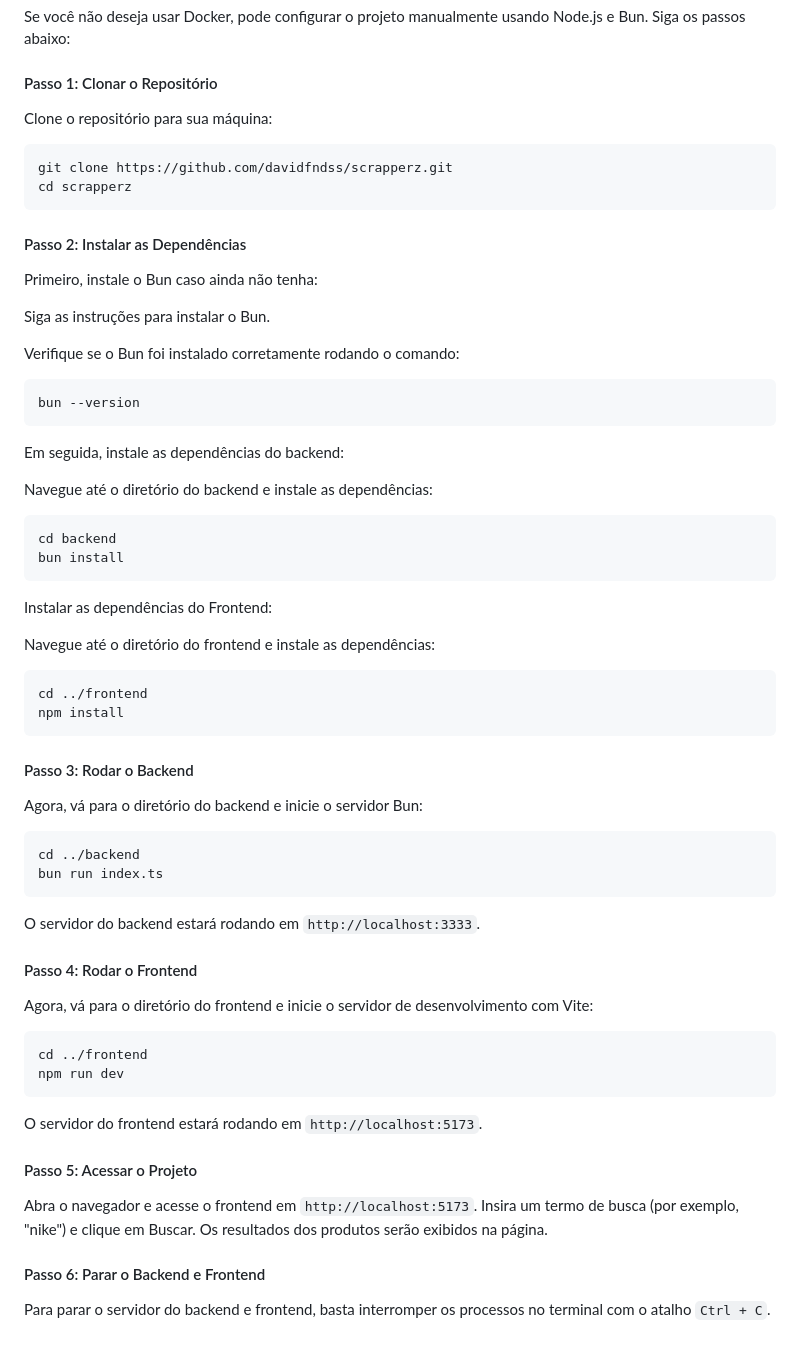
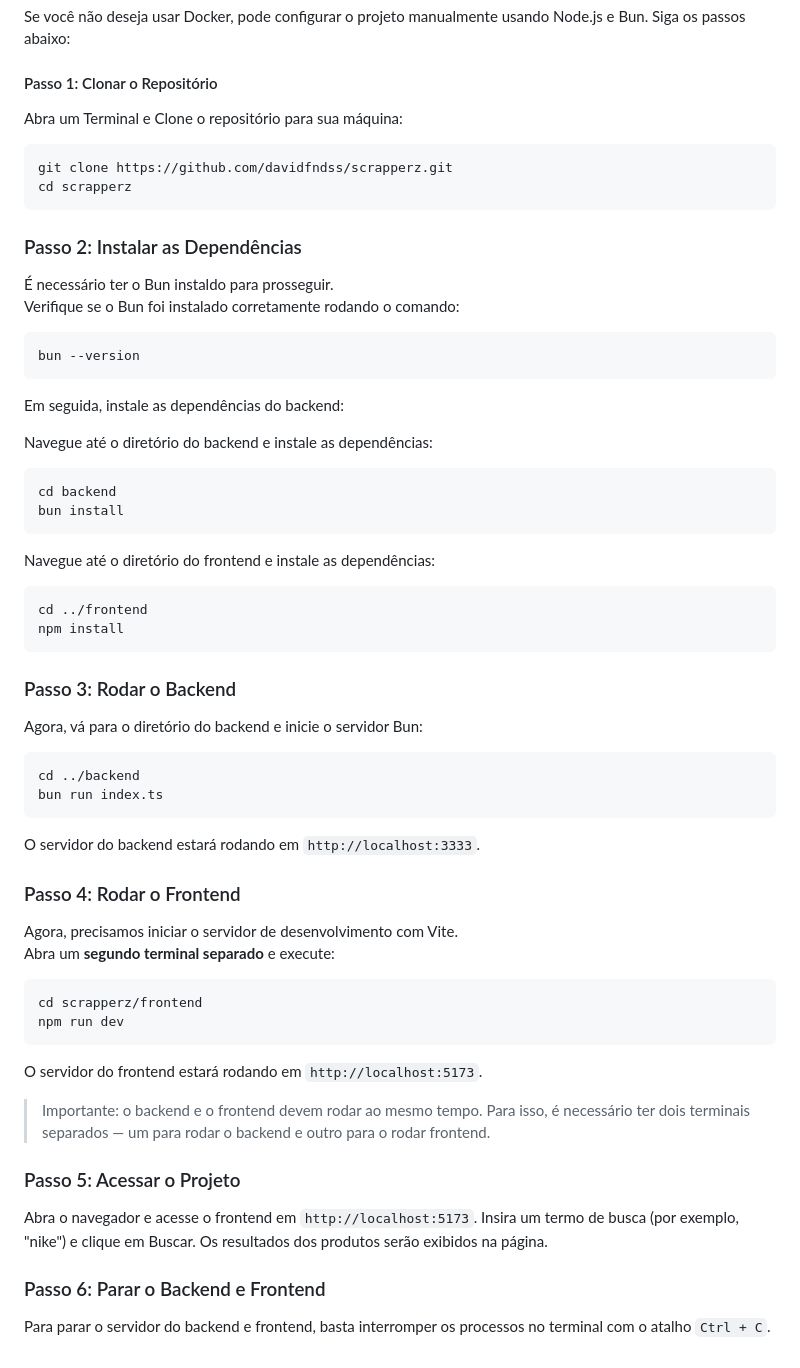
Before and after one commit to davidfndss/ScrapperZ, a Markdown page: README.md, the part around the change printed below. Rendered like a GitHub page.

Commit message:
Insctruction improvements

````diff
--- a/README.md
+++ b/README.md
@@ -52,18 +53,15 @@ docker-compose down
 Se você não deseja usar Docker, pode configurar o projeto manualmente usando Node.js e Bun. Siga os passos abaixo:
 
 #### Passo 1: Clonar o Repositório
-Clone o repositório para sua máquina:
+Abra um Terminal e Clone o repositório para sua máquina:
 
 ```bash
 git clone https://github.com/davidfndss/scrapperz.git
 cd scrapperz
 ```
 
-#### Passo 2: Instalar as Dependências
-Primeiro, instale o Bun caso ainda não tenha:
-
-Siga as instruções para instalar o Bun.
-
+### Passo 2: Instalar as Dependências
+É necessário ter o Bun instaldo para prosseguir. <br>
 Verifique se o Bun foi instalado corretamente rodando o comando:
 
 ```bash
@@ -79,8 +77,6 @@ cd backend
 bun install
 ```
 
-Instalar as dependências do Frontend:
-
 Navegue até o diretório do frontend e instale as dependências:
 
 ```bash
@@ -88,7 +84,7 @@ cd ../frontend
 npm install
 ```
 
-#### Passo 3: Rodar o Backend
+### Passo 3: Rodar o Backend
 Agora, vá para o diretório do backend e inicie o servidor Bun:
 
 ```bash
@@ -98,18 +94,21 @@ bun run index.ts
 
 O servidor do backend estará rodando em `http://localhost:3333`.
 
-#### Passo 4: Rodar o Frontend
-Agora, vá para o diretório do frontend e inicie o servidor de desenvolvimento com Vite:
+### Passo 4: Rodar o Frontend
+Agora, precisamos iniciar o servidor de desenvolvimento com Vite. <br>
+Abra um **segundo terminal separado** e execute:
 
 ```bash
-cd ../frontend
+cd scrapperz/frontend
 npm run dev
 ```
 
 O servidor do frontend estará rodando em `http://localhost:5173`.
 
-#### Passo 5: Acessar o Projeto
+> Importante: o backend e o frontend devem rodar ao mesmo tempo. Para isso, é necessário ter dois terminais separados — um para rodar o backend e outro para o rodar frontend.
+
+### Passo 5: Acessar o Projeto
 Abra o navegador e acesse o frontend em `http://localhost:5173`. Insira um termo de busca (por exemplo, "nike") e clique em Buscar. Os resultados dos produtos serão exibidos na página.
 
-#### Passo 6: Parar o Backend e Frontend
+### Passo 6: Parar o Backend e Frontend
 Para parar o servidor do backend e frontend, basta interromper os processos no terminal com o atalho `Ctrl + C`.
````
Also changed, not shown: other parts of README.md (+5 -4 lines).
